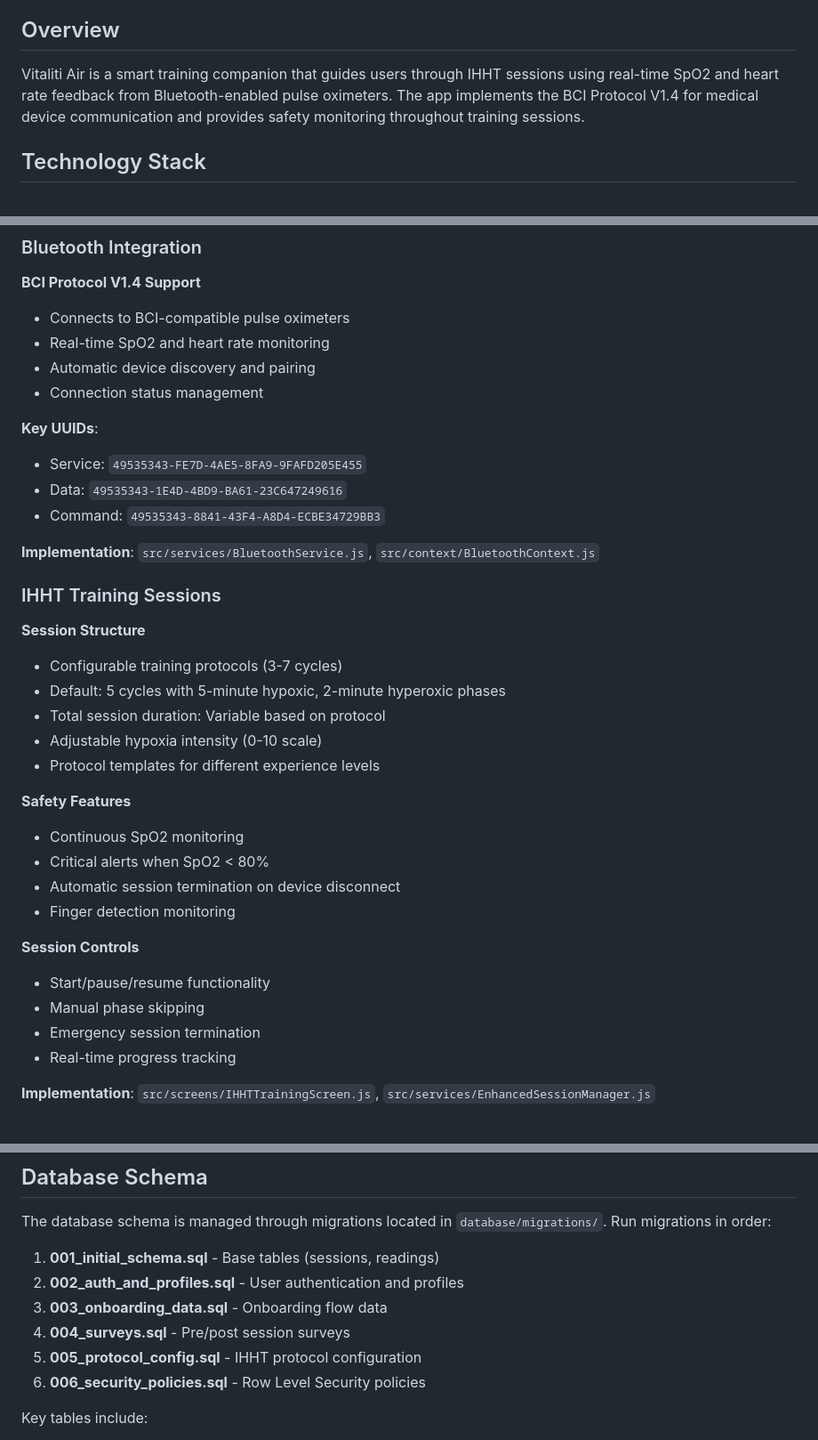
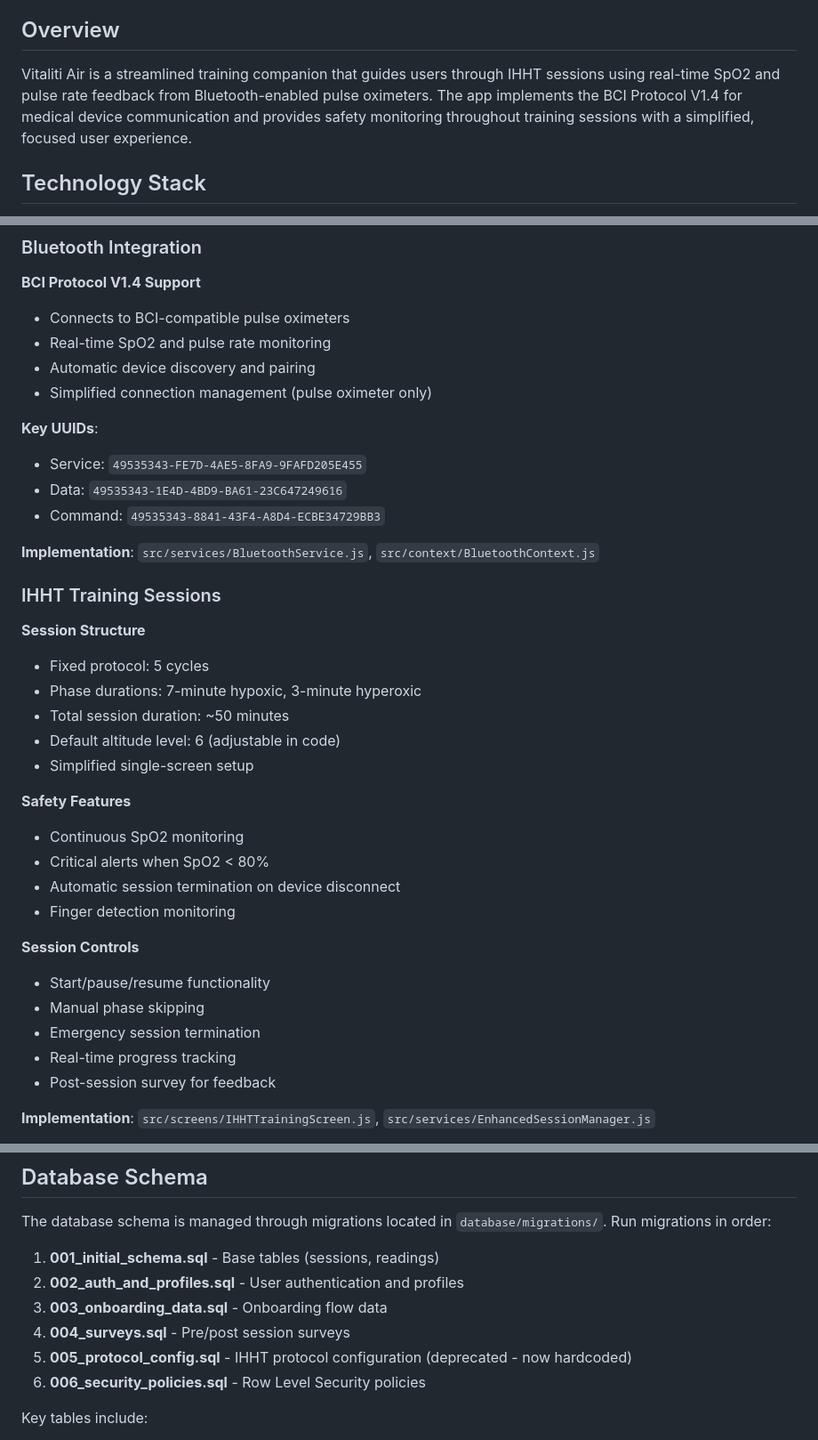
Before and after one commit to lnewco/Vitaliti-Air-App, a Markdown page: README.md, 3 parts joined by grey strips. Shown: that part at 89% size. GitHub-like rendering.

```diff
--- a/README.md
+++ b/README.md
@@ -4,7 +4,7 @@ A React Native mobile application for Intermittent Hypoxia-Hyperoxia Training (I
 
 ## Overview
 
-Vitaliti Air is a smart training companion that guides users through IHHT sessions using real-time SpO2 and heart rate feedback from Bluetooth-enabled pulse oximeters. The app implements the BCI Protocol V1.4 for medical device communication and provides safety monitoring throughout training sessions.
+Vitaliti Air is a streamlined training companion that guides users through IHHT sessions using real-time SpO2 and pulse rate feedback from Bluetooth-enabled pulse oximeters. The app implements the BCI Protocol V1.4 for medical device communication and provides safety monitoring throughout training sessions with a simplified, focused user experience.
 
 ## Technology Stack
 
@@ -138,9 +151,9 @@ const supabaseAnonKey = 'your-anon-key';
 
 **BCI Protocol V1.4 Support**
 - Connects to BCI-compatible pulse oximeters
-- Real-time SpO2 and heart rate monitoring
+- Real-time SpO2 and pulse rate monitoring
 - Automatic device discovery and pairing
-- Connection status management
+- Simplified connection management (pulse oximeter only)
 
 **Key UUIDs**:
 - Service: `49535343-FE7D-4AE5-8FA9-9FAFD205E455`
@@ -152,11 +165,11 @@ const supabaseAnonKey = 'your-anon-key';
 ### IHHT Training Sessions
 
 **Session Structure**
-- Configurable training protocols (3-7 cycles)
-- Default: 5 cycles with 5-minute hypoxic, 2-minute hyperoxic phases
-- Total session duration: Variable based on protocol
-- Adjustable hypoxia intensity (0-10 scale)
-- Protocol templates for different experience levels
+- Fixed protocol: 5 cycles
+- Phase durations: 7-minute hypoxic, 3-minute hyperoxic
+- Total session duration: ~50 minutes
+- Default altitude level: 6 (adjustable in code)
+- Simplified single-screen setup
 
 **Safety Features**
 - Continuous SpO2 monitoring
@@ -169,6 +182,7 @@ const supabaseAnonKey = 'your-anon-key';
 - Manual phase skipping
 - Emergency session termination
 - Real-time progress tracking
+- Post-session survey for feedback
 
 **Implementation**: `src/screens/IHHTTrainingScreen.js`, `src/services/EnhancedSessionManager.js`
 
@@ -273,7 +289,7 @@ The database schema is managed through migrations located in `database/migration
 2. **002_auth_and_profiles.sql** - User authentication and profiles
 3. **003_onboarding_data.sql** - Onboarding flow data
 4. **004_surveys.sql** - Pre/post session surveys
-5. **005_protocol_config.sql** - IHHT protocol configuration
+5. **005_protocol_config.sql** - IHHT protocol configuration (deprecated - now hardcoded)
 6. **006_security_policies.sql** - Row Level Security policies
 
 Key tables include:
```
Also changed, not shown: other parts of README.md (+22 -7 lines).
